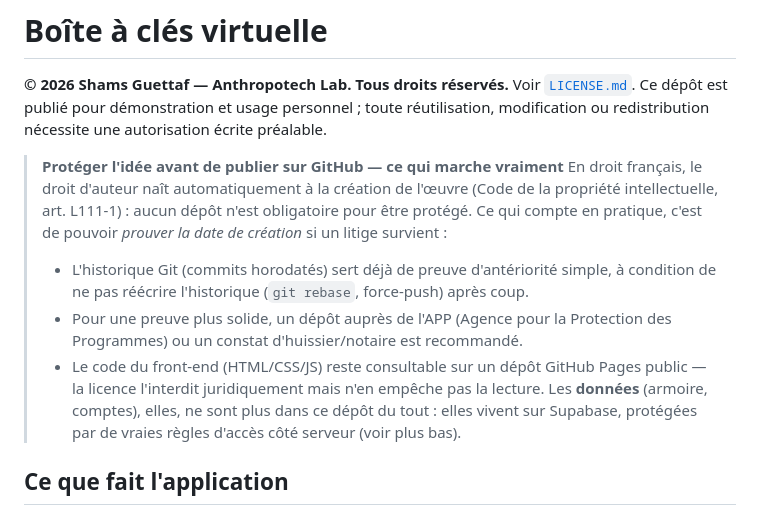
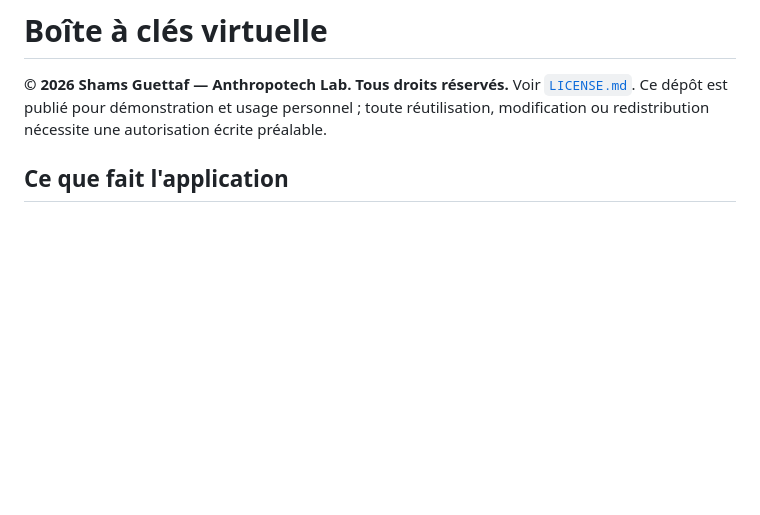
Before and after one commit to shamsetdean/clavium, a Markdown page: README.md, the part around the change. Drawn GitHub-style; blank space fills up the shorter version.

```diff
--- a/README.md
+++ b/README.md
@@ -5,22 +5,6 @@ Voir [`LICENSE.md`](./LICENSE.md). Ce dépôt est publié pour démonstration et
 usage personnel ; toute réutilisation, modification ou redistribution
 nécessite une autorisation écrite préalable.
 
-> **Protéger l'idée avant de publier sur GitHub — ce qui marche vraiment**
-> En droit français, le droit d'auteur naît automatiquement à la création
-> de l'œuvre (Code de la propriété intellectuelle, art. L111-1) : aucun
-> dépôt n'est obligatoire pour être protégé. Ce qui compte en pratique,
-> c'est de pouvoir *prouver la date de création* si un litige survient :
-> - L'historique Git (commits horodatés) sert déjà de preuve d'antériorité
->   simple, à condition de ne pas réécrire l'historique (`git rebase`,
->   force-push) après coup.
-> - Pour une preuve plus solide, un dépôt auprès de l'APP (Agence pour la
->   Protection des Programmes) ou un constat d'huissier/notaire est
->   recommandé.
-> - Le code du front-end (HTML/CSS/JS) reste consultable sur un dépôt
->   GitHub Pages public — la licence l'interdit juridiquement mais n'en
->   empêche pas la lecture. Les **données** (armoire, comptes), elles, ne
->   sont plus dans ce dépôt du tout : elles vivent sur Supabase, protégées
->   par de vraies règles d'accès côté serveur (voir plus bas).
 
 ## Ce que fait l'application
 
```
